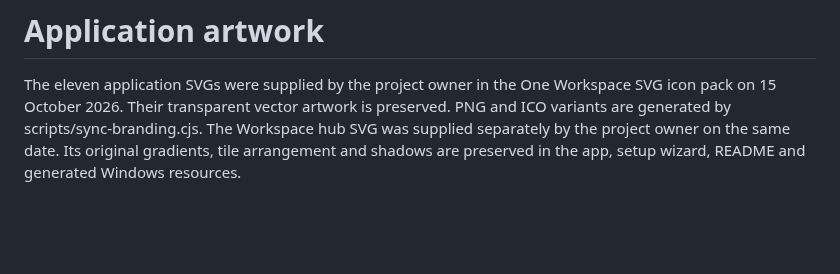
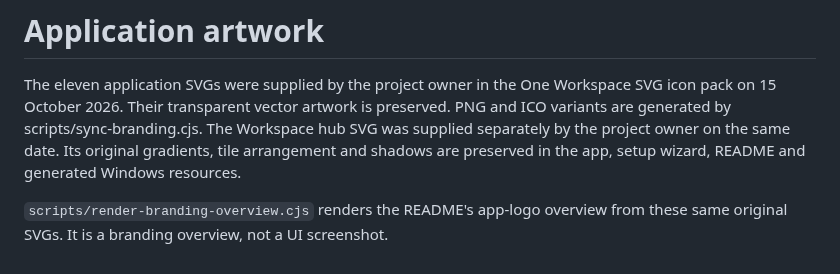
Before and after one commit to oneworkspacestudio/one-workspace, a Markdown page: docs/branding/ICON-SOURCE.md, the part around the change. Rendered like a GitHub page; blank space fills up the shorter version.

```diff
--- a/docs/branding/ICON-SOURCE.md
+++ b/docs/branding/ICON-SOURCE.md
@@ -6,3 +6,6 @@ artwork is preserved. PNG and ICO variants are generated by scripts/sync-brandin
 The Workspace hub SVG was supplied separately by the project owner on the same
 date. Its original gradients, tile arrangement and shadows are preserved in
 the app, setup wizard, README and generated Windows resources.
+
+`scripts/render-branding-overview.cjs` renders the README's app-logo overview
+from these same original SVGs. It is a branding overview, not a UI screenshot.
```
Also changed, not shown: README.md (+16 -16 lines), agents/history/2026-10-15-icons-release-compacted.md (+8 -0 lines), docs/branding/app-suite.png (added), 1 other file.
